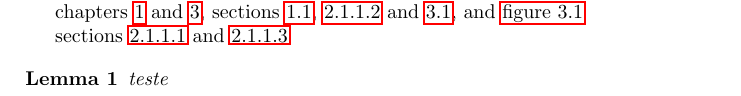
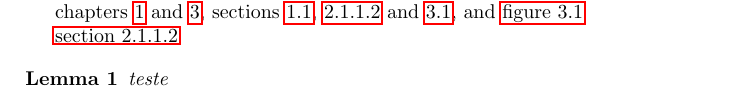
Before and after one commit to gusbrs/zref-clever, a LaTeX book (test-document-new.tex): part of page 10 of 15, cut so that both start at the same text. Compiled offline with pdfLaTeX.

Commit message:
WIP 2021-08-30 2 (typesetting with hyperlinks)

```diff
--- a/test-document-new.tex
+++ b/test-document-new.tex
@@ -4,8 +4,8 @@
 % \usepackage[ngerman]{babel}
 
 \usepackage{zref-clever}
-\usepackage[user]{zref}
-\usepackage{zref-titleref}
+% \usepackage[user]{zref}
+% \usepackage{zref-titleref}
 
 % \usepackage{chappg}
 
@@ -140,7 +140,7 @@
 
 \zcref{sec:section-1.1,cha:chapter-3,sec:subs-2.1.1.2,cha:chapter-1,fig:figure-3-1,sec:section-3.1}
 
-\zcref{sec:subs-2.1.1.1,sec:subs-2.1.1.3}
+\zcref[nameinlink=singleintype]{sec:subs-2.1.1.2}
 
 
 
```
Also changed, not shown: 1 other file.
